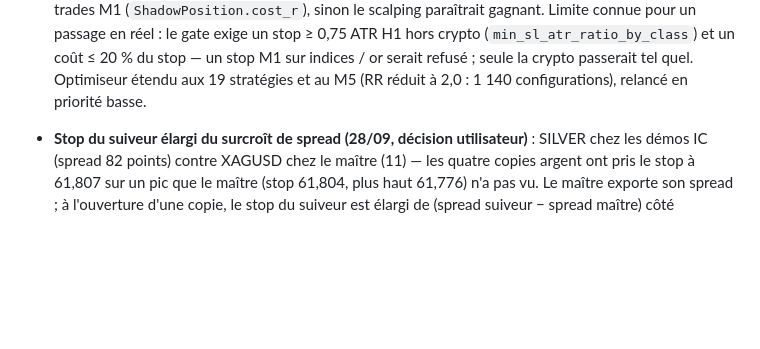
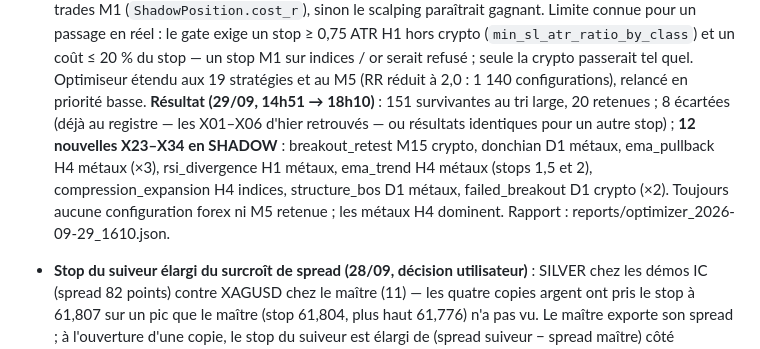
Before and after one commit to loicbayle48600-hash/belotte-manager, a Markdown page: claude-mt5-trading/docs/SUIVI.md, the part around the change. GitHub-like rendering; blank space fills up the shorter version.

Commit message:
Trading lab : optimiseur étendu — 12 nouvelles configurations X23-X34 en SHADOW (29/09)
Co-Authored-By: Claude Opus 5.5 <noreply@anthropic.com>
Claude-Session: https://claude.ai/code/session_012MuiCymf8pVitRKpXpbuDU

```diff
--- a/claude-mt5-trading/docs/SUIVI.md
+++ b/claude-mt5-trading/docs/SUIVI.md
@@ -498,6 +498,11 @@ n'utilise PAS Fable (retiré de TIER_A le 2026-09-23) : le quota Fable est rése
   exige un stop ≥ 0,75 ATR H1 hors crypto (`min_sl_atr_ratio_by_class`) et un coût ≤ 20 % du stop — un stop M1 sur
   indices / or serait refusé ; seule la crypto passerait tel quel.
   Optimiseur étendu aux 19 stratégies et au M5 (RR réduit à 2,0 : 1 140 configurations), relancé en priorité basse.
+  **Résultat (29/09, 14h51 → 18h10)** : 151 survivantes au tri large, 20 retenues ; 8 écartées (déjà au registre — les
+  X01–X06 d'hier retrouvés — ou résultats identiques pour un autre stop) ; **12 nouvelles X23–X34 en SHADOW** :
+  breakout_retest M15 crypto, donchian D1 métaux, ema_pullback H4 métaux (×3), rsi_divergence H1 métaux, ema_trend H4
+  métaux (stops 1,5 et 2), compression_expansion H4 indices, structure_bos D1 métaux, failed_breakout D1 crypto (×2).
+  Toujours aucune configuration forex ni M5 retenue ; les métaux H4 dominent. Rapport : reports/optimizer_2026-09-29_1610.json.
 - **Stop du suiveur élargi du surcroît de spread (28/09, décision utilisateur)** : SILVER chez les démos IC (spread 82
   points) contre XAGUSD chez le maître (11) — les quatre copies argent ont pris le stop à 61,807 sur un pic que le maître
   (stop 61,804, plus haut 61,776) n'a pas vu. Le maître exporte son spread ; à l'ouverture d'une copie, le stop du suiveur
```
